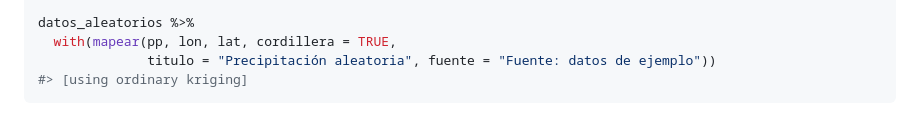
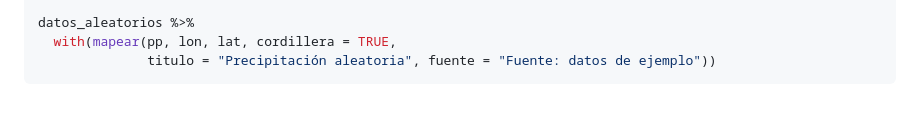
Before and after one commit to AgRoMeteorologiaINTA/agroclimatico, a Markdown page: README.md, the part around the change. GitHub-like rendering.

Commit message:
Actualiza readme

````diff
--- a/README.md
+++ b/README.md
@@ -88,7 +88,6 @@ datos_aleatorios <- data.frame(metadatos_nh(), pp = rgamma(nrow(metadatos_nh()),
 datos_aleatorios %>%
   with(mapear(pp, lon, lat, cordillera = TRUE,
               titulo = "Precipitación aleatoria", fuente = "Fuente: datos de ejemplo"))
-#> [using ordinary kriging]
 ```
 
 <img src="man/figures/README-unnamed-chunk-4-1.png" width="100%" />
````
Also changed, not shown: man/figures/README-unnamed-chunk-4-1.png, 1 other file.
